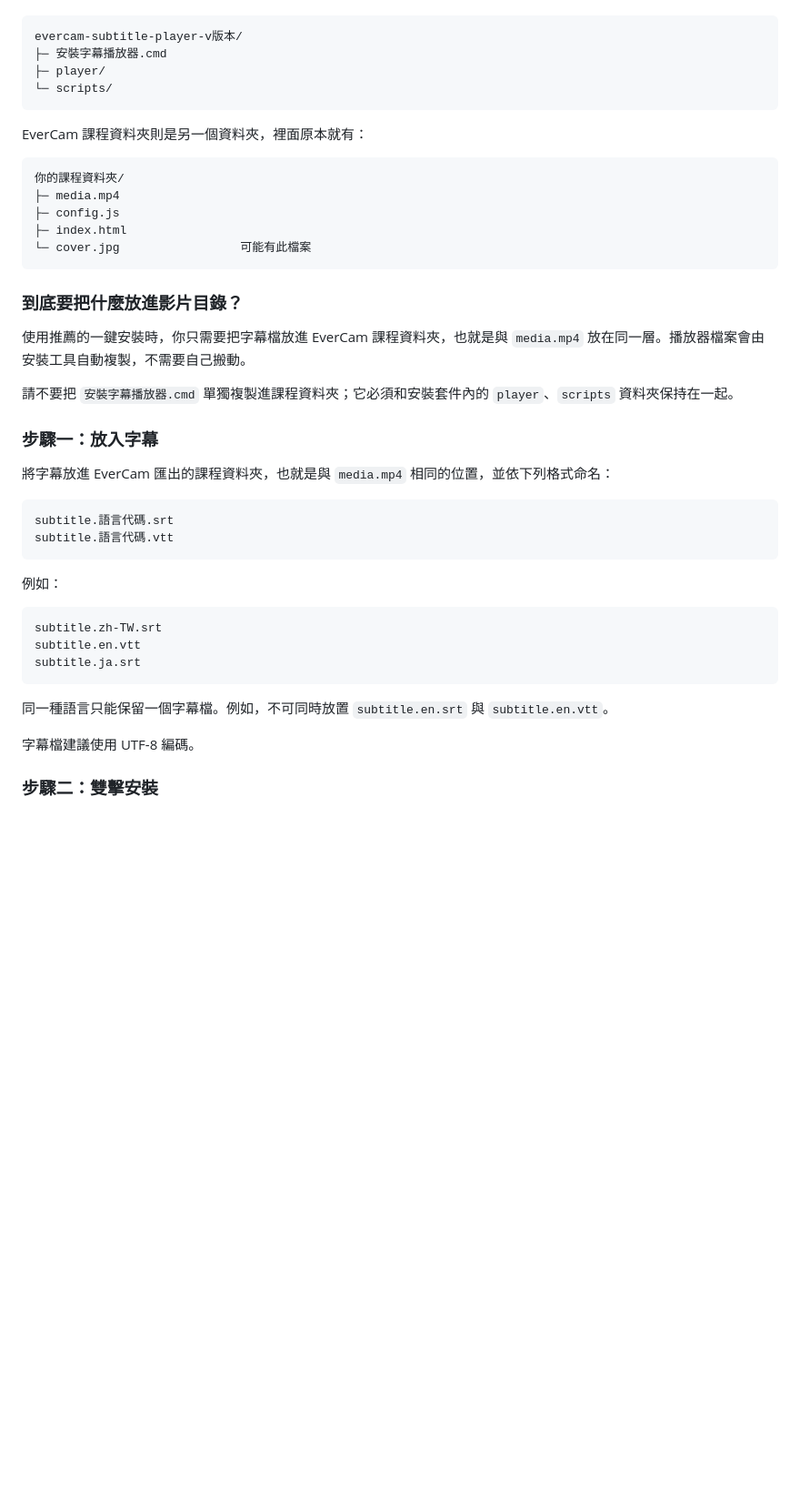
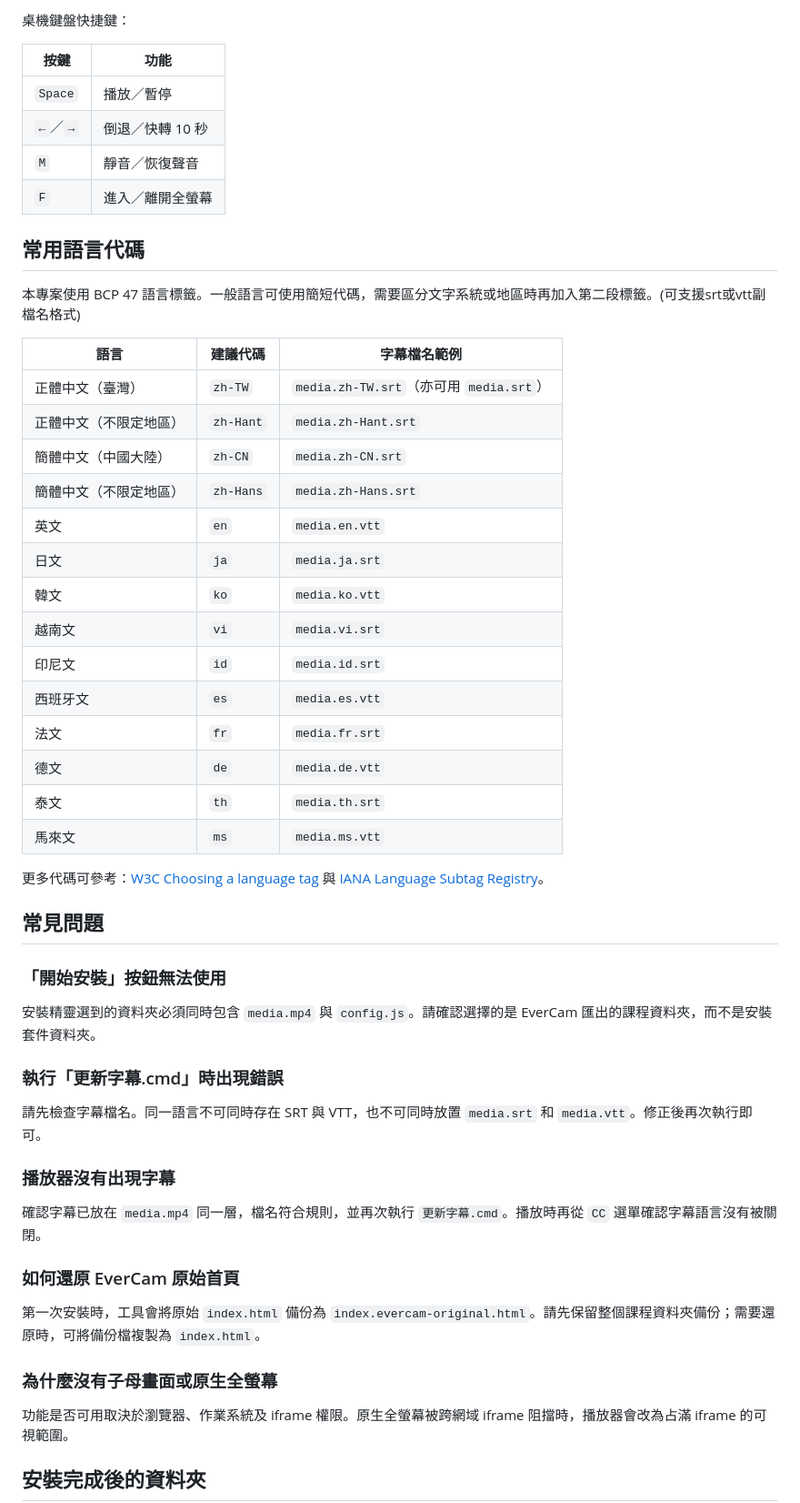
Before and after one commit to kaoshou/evercam-subtitle-player, a Markdown page: README.md, the part around one of its changes. Shown at 91% size. Rendered like a GitHub page; blank space fills up the shorter version.

````diff
--- a/README.md
+++ b/README.md
@@ -47,47 +160,57 @@ EverCam 為其權利人所有之商標。本專案名稱中的「EverCam」僅
+桌機鍵盤快捷鍵：
+
+| 按鍵 | 功能 |
+|---|---|
+| `Space` | 播放／暫停 |
+| `←`／`→` | 倒退／快轉 10 秒 |
+| `M` | 靜音／恢復聲音 |
+| `F` | 進入／離開全螢幕 |
+
+## 常用語言代碼
+
+本專案使用 BCP 47 語言標籤。一般語言可使用簡短代碼，需要區分文字系統或地區時再加入第二段標籤。(可支援srt或vtt副檔名格式)
+
+| 語言 | 建議代碼 | 字幕檔名範例 |
+|---|---|---|
+| 正體中文（臺灣） | `zh-TW` | `media.zh-TW.srt`（亦可用 `media.srt`） |
+| 正體中文（不限定地區） | `zh-Hant` | `media.zh-Hant.srt` |
+| 簡體中文（中國大陸） | `zh-CN` | `media.zh-CN.srt` |
+| 簡體中文（不限定地區） | `zh-Hans` | `media.zh-Hans.srt` |
+| 英文 | `en` | `media.en.vtt` |
+| 日文 | `ja` | `media.ja.srt` |
+| 韓文 | `ko` | `media.ko.vtt` |
+| 越南文 | `vi` | `media.vi.srt` |
+| 印尼文 | `id` | `media.id.srt` |
+| 西班牙文 | `es` | `media.es.vtt` |
+| 法文 | `fr` | `media.fr.srt` |
+| 德文 | `de` | `media.de.vtt` |
+| 泰文 | `th` | `media.th.srt` |
+| 馬來文 | `ms` | `media.ms.vtt` |
+
+更多代碼可參考：[W3C Choosing a language tag](https://www.w3.org/International/questions/qa-choosing-language-tags) 與 [IANA Language Subtag Registry](https://www.iana.org/assignments/language-subtags-tags-extensions/language-subtags-tags-extensions.xhtml)。
+
+## 常見問題
+
+### 「開始安裝」按鈕無法使用
+
+安裝精靈選到的資料夾必須同時包含 `media.mp4` 與 `config.js`。請確認選擇的是 EverCam 匯出的課程資料夾，而不是安裝套件資料夾。
+
+### 執行「更新字幕.cmd」時出現錯誤
+
+請先檢查字幕檔名。同一語言不可同時存在 SRT 與 VTT，也不可同時放置 `media.srt` 和 `media.vtt`。修正後再次執行即可。
+
+### 播放器沒有出現字幕
+
+確認字幕已放在 `media.mp4` 同一層，檔名符合規則，並再次執行 `更新字幕.cmd`。播放時再從 `CC` 選單確認字幕語言沒有被關閉。
+
+### 如何還原 EverCam 原始首頁
+
+第一次安裝時，工具會將原始 `index.html` 備份為 `index.evercam-original.html`。請先保留整個課程資料夾備份；需要還原時，可將備份檔複製為 `index.html`。
+
+### 為什麼沒有子母畫面或原生全螢幕
+
+功能是否可用取決於瀏覽器、作業系統及 iframe 權限。原生全螢幕被跨網域 iframe 阻擋時，播放器會改為占滿 iframe 的可視範圍。
+
+## 安裝完成後的資料夾
 
 ```text
-evercam-subtitle-player-v版本/
-├─ 安裝字幕播放器.cmd
-├─ player/
-└─ scripts/
-```
-
-EverCam 課程資料夾則是另一個資料夾，裡面原本就有：
-
-```text
-你的課程資料夾/
-├─ media.mp4
-├─ config.js
-├─ index.html
-└─ cover.jpg                 可能有此檔案
-```
-
-### 到底要把什麼放進影片目錄？
-
-使用推薦的一鍵安裝時，你只需要把字幕檔放進 EverCam 課程資料夾，也就是與 `media.mp4` 放在同一層。播放器檔案會由安裝工具自動複製，不需要自己搬動。
-
-請不要把 `安裝字幕播放器.cmd` 單獨複製進課程資料夾；它必須和安裝套件內的 `player`、`scripts` 資料夾保持在一起。
-
-### 步驟一：放入字幕
-
-將字幕放進 EverCam 匯出的課程資料夾，也就是與 `media.mp4` 相同的位置，並依下列格式命名：
-
-```text
-subtitle.語言代碼.srt
-subtitle.語言代碼.vtt
-```
-
-例如：
-
-```text
-subtitle.zh-TW.srt
-subtitle.en.vtt
-subtitle.ja.srt
-```
-
-同一種語言只能保留一個字幕檔。例如，不可同時放置 `subtitle.en.srt` 與 `subtitle.en.vtt`。
-
-字幕檔建議使用 UTF-8 編碼。
-
-### 步驟二：雙擊安裝
-
````
Also changed, not shown: other parts of README.md (+162 -117 lines), CHANGELOG.md (+27 -1 lines), examples/README.md (+4 -2 lines), docs/images/installer-wizard.png, docs/images/player-desktop.png, 15 other files.
